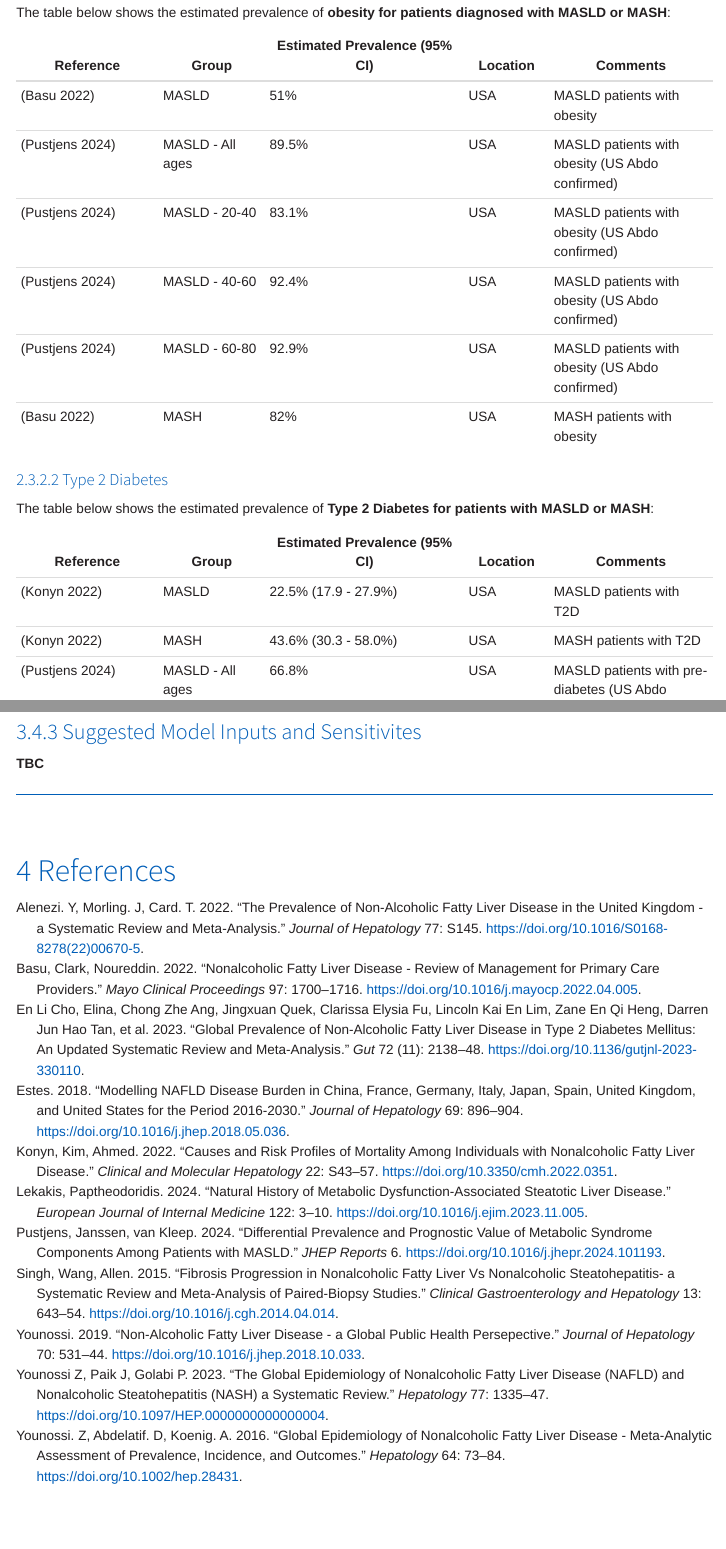
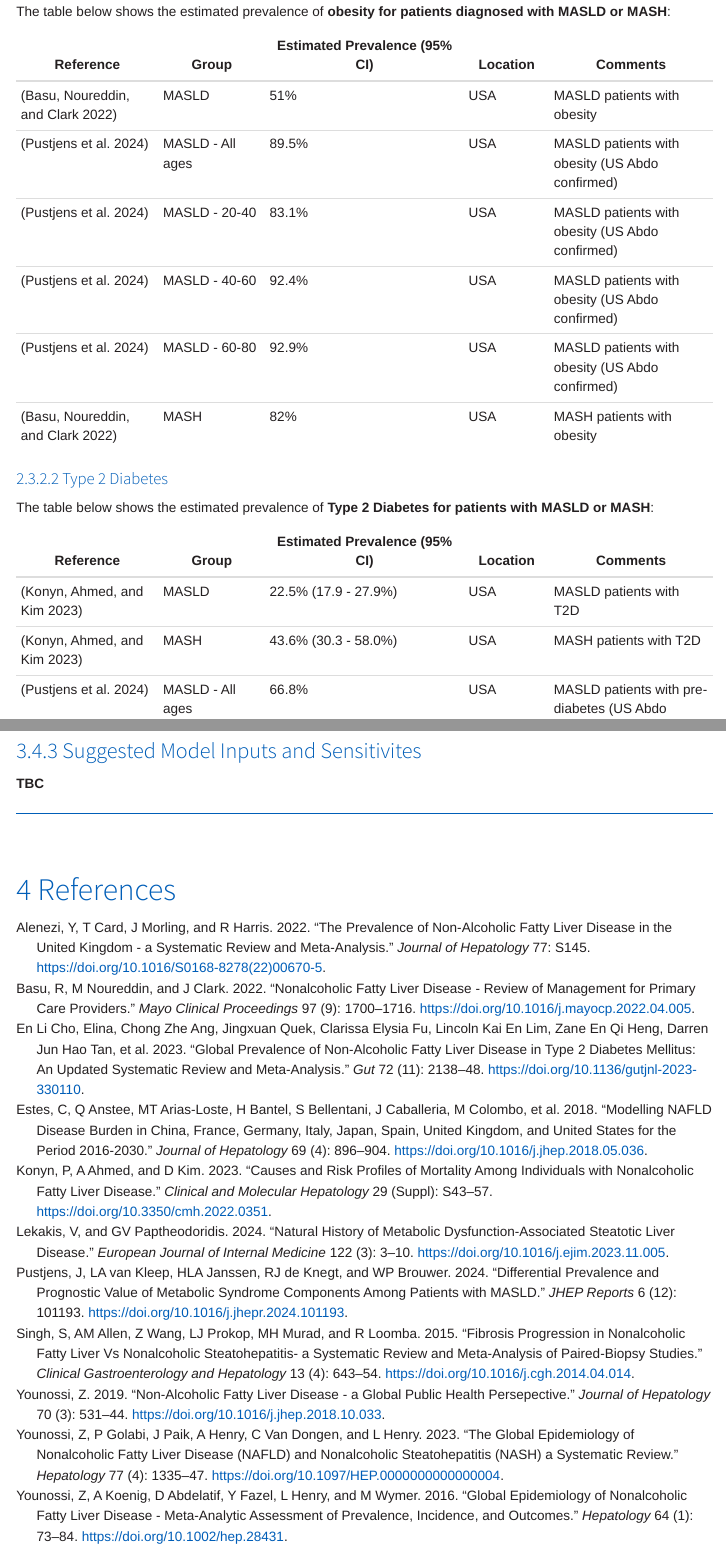
Before and after one commit to NHS-Transformation-Unit/masld_treatments_model, a Quarto document (documentation/specification/assumptions/model_assumptions.qmd): the page in a window 1100 px wide, from 3060 px down before the commit and from 3080 px down after it, so that both start at the same text, and a second part further down, joined at a grey line. Rendered offline with R 4.5, knitr and Pandoc in place of Quarto, with nearby package versions; menus at the side of the page are left out.

Commit message:
Updating references in bibliography and in qmd

```diff
--- a/documentation/references/model_assumptions_references.bib
+++ b/documentation/references/model_assumptions_references.bib
@@ -1,9 +1,10 @@
 @article{lekakis2024naturalhistmasld,
   title = {Natural history of metabolic dysfunction-associated steatotic liver disease},
-  author = {Lekakis, Paptheodoridis},
+  author = {Lekakis, V and Paptheodoridis, GV},
   journal = {European Journal of Internal Medicine},
   year = {2024},
   volume = {122},
+  number = {3},
   pages = {3--10},
   doi = {10.1016/j.ejim.2023.11.005},
   tags = {prevalence, progression, mortality, profile},
@@ -12,10 +13,11 @@
 
 @article{younossi2016globalnafld,
   title = {Global epidemiology of nonalcoholic fatty liver disease - Meta-analytic assessment of prevalence, incidence, and outcomes},
-  author = {Younossi. Z, Koenig. A, Abdelatif. D, Fazel. Y, Henry. L, Wymer. M},
+  author = {Younossi, Z and Koenig, A and Abdelatif, D and Fazel, Y and Henry, L and Wymer, M},
   journal = {Hepatology},
   year = {2016},
   volume = {64},
+  number = {1},
   pages = {73--84},
   doi = {10.1002/hep.28431},
   tags = {prevalence, profile, progression, incidence},
@@ -28,18 +30,20 @@
   journal = {Lancet Gastroenterology & Hepatology},
   year = {2024},
   volume = {9},
+  number = {10},
   pages = {944--956},
-  doi = {},
+  doi = {10.1016/S2468-1253(24)00193-6},
   tags = {progression, prevalence, profile},
   geography = {Sweden}
 }
 
 @article{younossi2023systematic,
   title = {The global epidemiology of nonalcoholic fatty liver disease (NAFLD) and nonalcoholic steatohepatitis (NASH) a systematic review},
-  author = {Younossi Z, Golabi P, Paik  J, Henry A, Van Dongen C, Henry L},
+  author = {Younossi, Z and  Golabi, P and  Paik, J and Henry, A and Van Dongen, C and Henry, L},
   journal = {Hepatology},
   year = {2023},
   volume = {77},
+  number = {4},
   pages = {1335--1347},
   doi = {10.1097/HEP.0000000000000004},
   tags = {prevalence, mortality, incidence},
@@ -48,10 +52,11 @@
 
 @article{younossi2019globalhealth,
   title = {Non-alcoholic fatty liver disease - A global public health persepective},
-  author = {Younossi},
+  author = {Younossi, Z},
   journal = {Journal of Hepatology},
   year = {2019},
   volume = {70},
+  number = {3},
   pages = {531--544},
   doi = {10.1016/j.jhep.2018.10.033},
   tags = {prevalence, incidence, profile},
@@ -60,7 +65,7 @@
 
 @article{alenezi2022ukprev,
   title = {The prevalence of non-alcoholic fatty liver disease in the United Kingdom - A systematic review and meta-analysis},
-  author = {Alenezi. Y, Card. T, Morling. J, Harris. R},
+  author = {Alenezi, Y and Card, T and Morling, J and Harris, R},
   journal = {Journal of Hepatology},
   year = {2022},
   volume = {77},
@@ -72,7 +77,7 @@
 
 @article{basu2022mgmt,
   title = {Nonalcoholic Fatty Liver Disease - Review of Management for Primary Care Providers},
-  author = {Basu, Noureddin, Clark},
+  author = {Basu, R and Noureddin, M and Clark, J},
   journal = {Mayo Clinical Proceedings},
   year = {2022},
   volume = {97},
@@ -85,10 +90,11 @@
 
 @article{angulo2015fibrosis,
   title = {Liver Fibrosis, but no Other Histological Features, is Associated with Long-Term Outcomes of Patients with Nonalcoholic Fatty Liver Disease},
-  author = {Angulo et al},
+  author = {Angulo P and Kleiner, D and Dam-Larsen, S and Adams, L and Bjornsson, E and Charatcharoenwitthaya, P and Mills, P and Keach J, Lafferty, H, Stahler, A and Halifdadottir, S and Bendtsen, F},
   journal = {Gastroenterology},
   year = {2015},
   volume = {149},
+  number = {2},
   pages = {289--397},
   doi = {10.1053/j.gastro.2015.04.043},
   tags = {subgroups},
@@ -97,10 +103,11 @@
 
 @article{taylor2020fibrosisstage,
   title = {Association between Fibrosis stage and outcomes of patients with nonalcoholic fatty liver disease - A systematic review and meta-analysis},
-  author = {Taylor R},
+  author = {Rod S. Taylor and Rebecca J. Taylor and Sue Bayliss and Hannes Hagström and Patrik Nasr and Jorn M. Schattenberg and Masatoshi Ishigami and Hidenori Toyoda and Vincent {Wai-Sun Wong} and Noam Peleg and Amir Shlomai and Giada Sebastiani and Yuya Seko and Neeraj Bhala and Zobair M. Younossi and Quentin M. Anstee and Stuart McPherson and Philip N. Newsome},
   journal = {Gastroenterology},
   year = {2020},
   volume = {158},
+  number = {6},
   pages = {1611--1625},
   doi = {10.1053/j.gastro.2020.01.043},
   tags = {subgroups, mortality},
@@ -109,10 +116,11 @@
 
 @article{estes2018modelling,
   title = {Modelling NAFLD disease burden in China, France, Germany, Italy, Japan, Spain, United Kingdom, and United States for the period 2016-2030},
-  author = {Estes},
+  author = {C Estes and Q Anstee and MT Arias-Loste and H Bantel and S Bellentani and J Caballeria and M Colombo and A Craxi and J Crespo and CP Day and Y Eguichi and A Geier and LA Kondili and DC Kroy and JV Lazarus and R Loomba and MP Manns and G Marchesini and A Nakajima and F Negro and S Petta and V Ratziu and M Romero-Gomez and A Sanyal and JM Schattenburg and F Tacke and J Tanaka and C Trautwein and L Wei and S Zeuzem and H Razavi},
   journal = {Journal of Hepatology},
   year = {2018},
   volume = {69},
+  number = {4},
   pages = {896-904},
   doi = {10.1016/j.jhep.2018.05.036},
   tags = {subgroups, progression},
@@ -121,10 +129,11 @@
 
 @article{singh2015progression,
   title = {Fibrosis Progression in Nonalcoholic Fatty Liver vs Nonalcoholic Steatohepatitis- A Systematic Review and Meta-analysis of Paired-Biopsy Studies},
-  author = {Singh, Allen, Wang, Prokop, Murad, Loomba},
+  author = {S Singh and AM Allen and Z Wang and  LJ Prokop and MH Murad and R Loomba},
   journal = {Clinical Gastroenterology and Hepatology},
   year = {2015},
   volume = {13},
+  number = {4},
   pages = {643--654},
   doi = {10.1016/j.cgh.2014.04.014},
   tags = {progression, subgroups},
@@ -135,8 +144,9 @@
   title = {Causes and risk profiles of mortality among individuals with nonalcoholic fatty liver disease},
-  author = {Konyn, Ahmed, Kim},
+  author = {P Konyn and A Ahmed and D Kim},
   journal = {Clinical and Molecular Hepatology},
-  year = {2022},
-  volume = {22},
+  year = {2023},
+  volume = {29},
+  number = {Suppl},
   pages = {S43--S57},
   doi = {10.3350/cmh.2022.0351},
   tags = {mortality, profile},
@@ -145,10 +155,12 @@
 
 @article{pustjens2024profile,
   title = {Differential prevalence and prognostic value of metabolic syndrome components among patients with MASLD},
-  author = {Pustjens, van Kleep, Janssen, de Knegt, Brouwer},
+  author = {J Pustjens and LA van Kleep and HLA Janssen and RJ de Knegt and WP Brouwer},
   journal = {JHEP Reports},
   year = {2024},
   volume = {6},
+  number = {12},
+  pages = {101193},
   doi = {10.1016/j.jhepr.2024.101193},
   tags = {profile, prevalence},
   geography = {USA}
--- a/documentation/specification/assumptions/model_assumptions.qmd
+++ b/documentation/specification/assumptions/model_assumptions.qmd
@@ -137,8 +137,8 @@ The table below shows the estimated prevalence of **Type 2 Diabetes for patients
 
 | **Reference**           | **Group**         | **Estimated Prevalence (95% CI)** | **Location**  | **Comments**                |
 |-------------------------|-------------------|-----------------------------------|---------------|-----------------------------|
-| [@konyn2022mortality]   | MASLD             | 22.5% (17.9 - 27.9%)              | USA           | MASLD patients with T2D     |
-| [@konyn2022mortality]   | MASH              | 43.6% (30.3 - 58.0%)              | USA           | MASH patients with T2D      |
+| [@konyn2023mortality]   | MASLD             | 22.5% (17.9 - 27.9%)              | USA           | MASLD patients with T2D     |
+| [@konyn2023mortality]   | MASH              | 43.6% (30.3 - 58.0%)              | USA           | MASH patients with T2D      |
 | [@pustjens2024profile]  | MASLD - All ages  | 66.8%                             | USA           | MASLD patients with pre-diabetes (US Abdo confirmed) |
 | [@pustjens2024profile]  | MASLD - 20-40     | 37.4%                             | USA           | MASLD patients with pre-diabetes (US Abdo confirmed) |
 | [@pustjens2024profile]  | MASLD - 40-60     | 74.9%                             | USA           | MASLD patients with pre-diabetes (US Abdo confirmed) |
```
Also changed, not shown: documentation/specification/assumptions/model_assumptions.html, documentation/references/model_assumptions_references.bib (4 more changed lines), documentation/specification/assumptions/model_assumptions.qmd (4 more changed lines).
